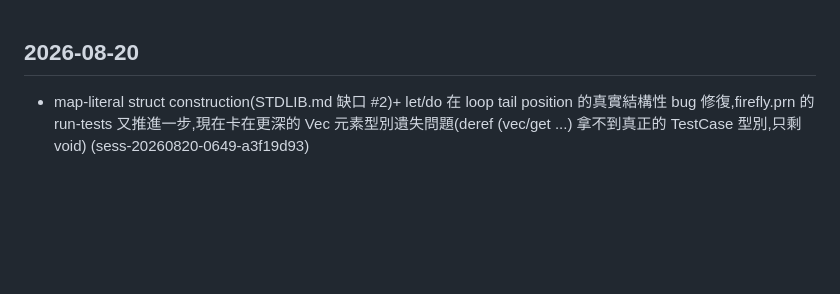
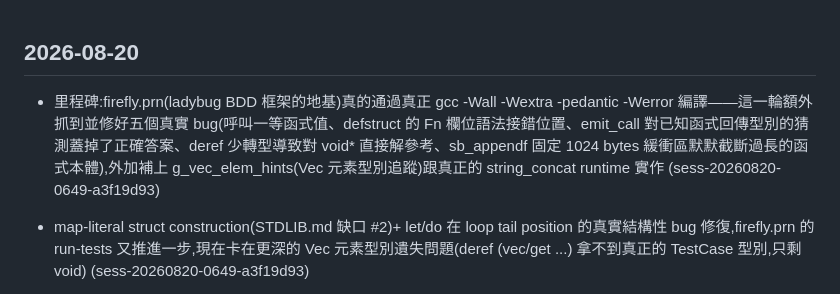
Before and after one commit to emilyspringerton/PARENA, a Markdown page: CHANGELOG.md, the part around the change. GitHub-like rendering; blank space fills up the shorter version.

Commit message:
changelog(PARENA): 里程碑:firefly.prn(ladybug BDD 框架的地基)真的通過真正 gcc -Wall -Wextra …
Session: sess-20260820-0649-a3f19d93

```diff
--- a/CHANGELOG.md
+++ b/CHANGELOG.md
@@ -1,4 +1,5 @@
 ## 2026-08-20
+- 里程碑:firefly.prn(ladybug BDD 框架的地基)真的通過真正 gcc -Wall -Wextra -pedantic -Werror 編譯——這一輪額外抓到並修好五個真實 bug(呼叫一等函式值、defstruct 的 Fn 欄位語法接錯位置、emit_call 對已知函式回傳型別的猜測蓋掉了正確答案、deref 少轉型導致對 void* 直接解參考、sb_appendf 固定 1024 bytes 緩衝區默默截斷過長的函式本體),外加補上 g_vec_elem_hints(Vec 元素型別追蹤)跟真正的 string_concat runtime 實作 (sess-20260820-0649-a3f19d93)
 - map-literal struct construction(STDLIB.md 缺口 #2)+ let/do 在 loop tail position 的真實結構性 bug 修復,firefly.prn 的 run-tests 又推進一步,現在卡在更深的 Vec 元素型別遺失問題(deref (vec/get ...) 拿不到真正的 TestCase 型別,只剩 void) (sess-20260820-0649-a3f19d93)
 - STDLIB.md 新增 fp 套件設計(Ramda 對等的 FP toolkit:map/filter/reduce/compose/pipe/prop/pluck/predicate combinators),搭在這次新落地的 (Vec T) 之上;auto-currying 誠實標記為尚未開始(需要真正的 closure 表示法) (sess-20260820-0649-a3f19d93)
 - emit.c 新增 &Type/&mut T 參考型別、(Vec T)、do/set!/deref 特殊形式、get-field 自動穿透參考;修掉 has_region_marker() 的真實既有 bug(任何 Type @ Region 都被誤判成 Arena *,不只 Arena 本身)+ ISO C99 void 函式 return 表達式的真實 gcc -pedantic bug;test_emit.c 95→121;firefly.prn 真的通過 Vec 欄位那關,推進到下一個已知、獨立的 gap (sess-20260820-0649-a3f19d93)
```
